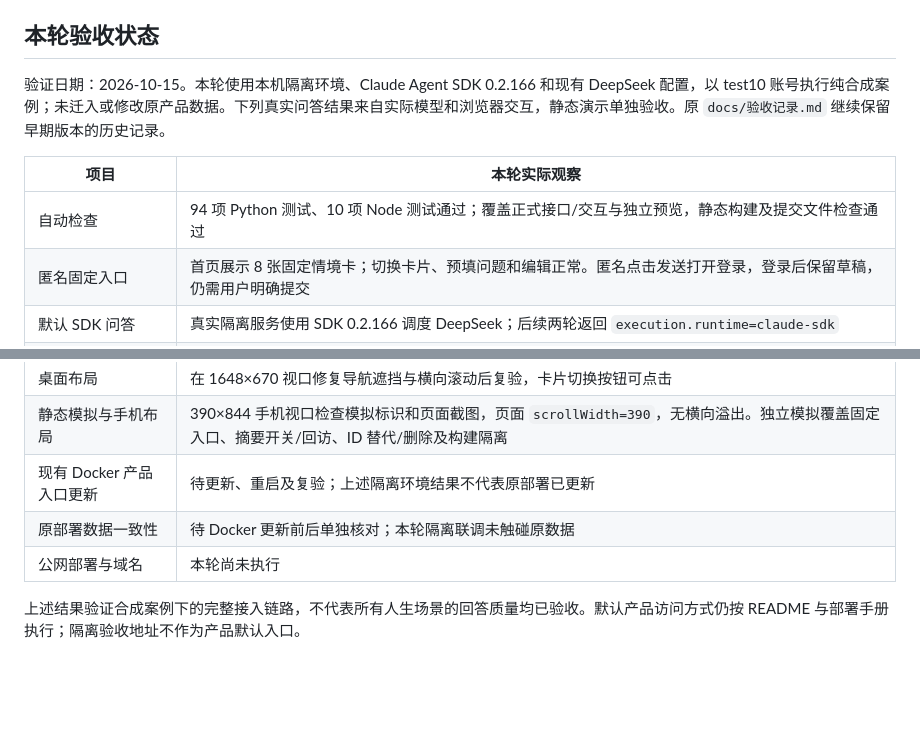
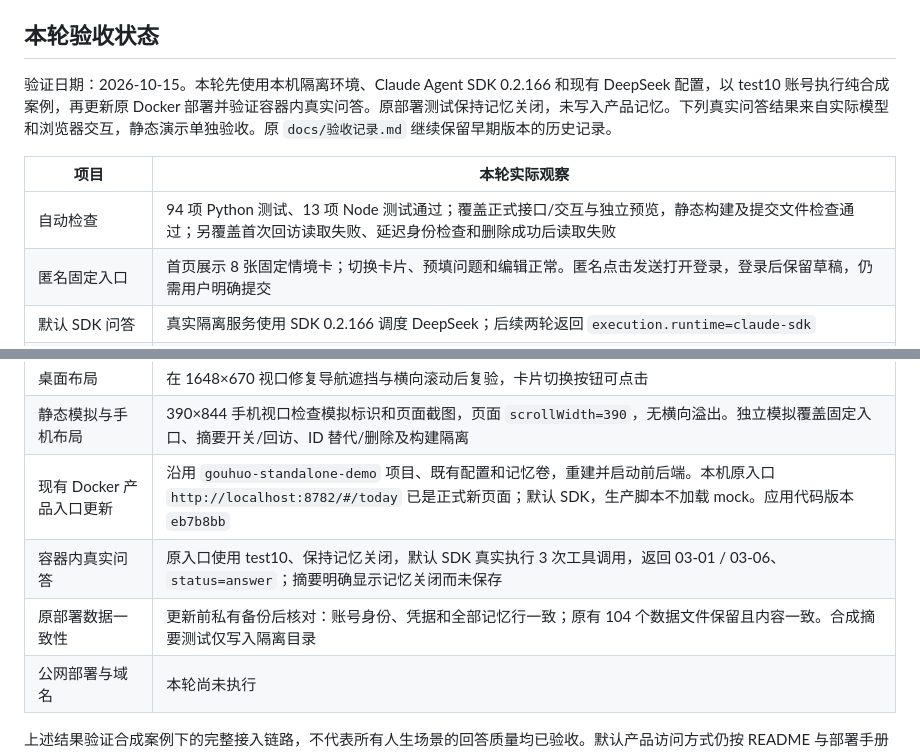
Before and after one commit to BMBWaveforms/LifeOS, a Markdown page: docs/前端接入与验收.md, 2 parts joined by grey strips. Rendered like a GitHub page; blank space fills up the shorter version.

Commit message:
Record live SDK deployment and preserved product data

```diff
--- a/docs/前端接入与验收.md
+++ b/docs/前端接入与验收.md
@@ -41,11 +41,11 @@
 
 ## 本轮验收状态
 
-验证日期：2026-10-15。本轮使用本机隔离环境、Claude Agent SDK 0.2.166 和现有 DeepSeek 配置，以 test10 账号执行纯合成案例；未迁入或修改原产品数据。下列真实问答结果来自实际模型和浏览器交互，静态演示单独验收。原 `docs/验收记录.md` 继续保留早期版本的历史记录。
+验证日期：2026-10-15。本轮先使用本机隔离环境、Claude Agent SDK 0.2.166 和现有 DeepSeek 配置，以 test10 账号执行纯合成案例，再更新原 Docker 部署并验证容器内真实问答。原部署测试保持记忆关闭，未写入产品记忆。下列真实问答结果来自实际模型和浏览器交互，静态演示单独验收。原 `docs/验收记录.md` 继续保留早期版本的历史记录。
 
 | 项目 | 本轮实际观察 |
 |---|---|
-| 自动检查 | 94 项 Python 测试、10 项 Node 测试通过；覆盖正式接口/交互与独立预览，静态构建及提交文件检查通过 |
+| 自动检查 | 94 项 Python 测试、13 项 Node 测试通过；覆盖正式接口/交互与独立预览，静态构建及提交文件检查通过；另覆盖首次回访读取失败、延迟身份检查和删除成功后读取失败 |
 | 匿名固定入口 | 首页展示 8 张固定情境卡；切换卡片、预填问题和编辑正常。匿名点击发送打开登录，登录后保留草稿，仍需用户明确提交 |
 | 默认 SDK 问答 | 真实隔离服务使用 SDK 0.2.166 调度 DeepSeek；后续两轮返回 `execution.runtime=claude-sdk` |
 | 回答与指南详情 | 真实答复展示 03-01 / 03-06 的正文、成本、限制和来源；详情弹窗实际读取指南详情 API |
@@ -55,8 +55,9 @@
 | 档案、关闭及删除 | 刷新后仍能查看已解决摘要；关闭记忆后摘要保持可见、继续入口隐藏；删除操作成功 |
 | 桌面布局 | 在 1648×670 视口修复导航遮挡与横向滚动后复验，卡片切换按钮可点击 |
 | 静态模拟与手机布局 | 390×844 手机视口检查模拟标识和页面截图，页面 `scrollWidth=390`，无横向溢出。独立模拟覆盖固定入口、摘要开关/回访、ID 替代/删除及构建隔离 |
-| 现有 Docker 产品入口更新 | 待更新、重启及复验；上述隔离环境结果不代表原部署已更新 |
-| 原部署数据一致性 | 待 Docker 更新前后单独核对；本轮隔离联调未触碰原数据 |
+| 现有 Docker 产品入口更新 | 沿用 `gouhuo-standalone-demo` 项目、既有配置和记忆卷，重建并启动前后端。本机原入口 `http://localhost:8782/#/today` 已是正式新页面；默认 SDK，生产脚本不加载 mock。应用代码版本 `eb7b8bb` |
+| 容器内真实问答 | 原入口使用 test10、保持记忆关闭，默认 SDK 真实执行 3 次工具调用，返回 03-01 / 03-06、`status=answer`；摘要明确显示记忆关闭而未保存 |
+| 原部署数据一致性 | 更新前私有备份后核对：账号身份、凭据和全部记忆行一致；原有 104 个数据文件保留且内容一致。合成摘要测试仅写入隔离目录 |
 | 公网部署与域名 | 本轮尚未执行 |
 
 上述结果验证合成案例下的完整接入链路，不代表所有人生场景的回答质量均已验收。默认产品访问方式仍按 README 与部署手册执行；隔离验收地址不作为产品默认入口。
```
